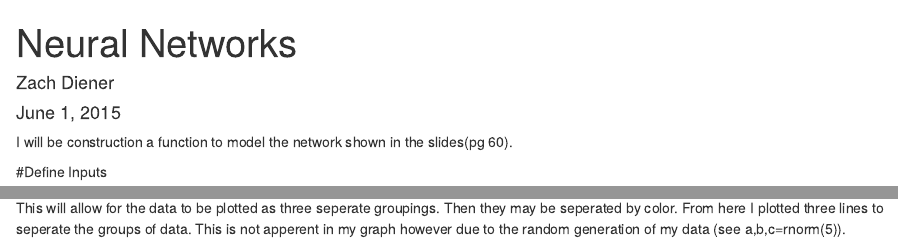
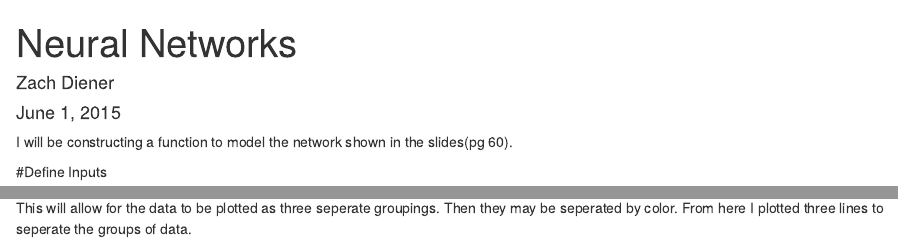
Before and after one commit to zdiener13/Neural-Networks-Practice, an R Markdown document (Neural Network Example 1.Rmd): the page in a window 1100 px wide, from its top, and a second part further down, joined at a grey line. Rendered offline with R 4.5, knitr and Pandoc, with nearby package versions.

Commit message:
Fixed comments about plotting

````diff
--- a/Neural Network Example 1.Rmd
+++ b/Neural Network Example 1.Rmd
@@ -5,7 +5,7 @@ date: "June 1, 2015"
 output: html_document
 ---
 
-I will be construction a function to model the network shown in the slides(pg 60).
+I will be constructing a function to model the network shown in the slides(pg 60).
 
 #Define Inputs
 ```{r}
@@ -47,4 +47,4 @@ y_2=c(2.36,2.20,1.84,1.36)
  abline(-3,3)
  abline(2,.3333)
 ```
-This will allow for the data to be plotted as three seperate groupings. Then they may be seperated by color. From here I plotted three lines to seperate the groups of data. This is not apperent in my graph however due to the random generation of my data (see a,b,c=rnorm(5)).
+This will allow for the data to be plotted as three seperate groupings. Then they may be seperated by color. From here I plotted three lines to seperate the groups of data.
````
